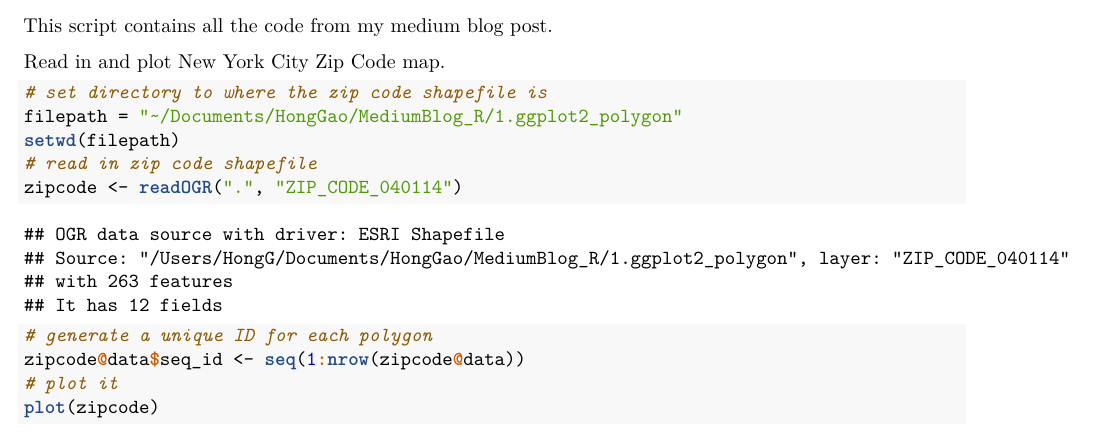
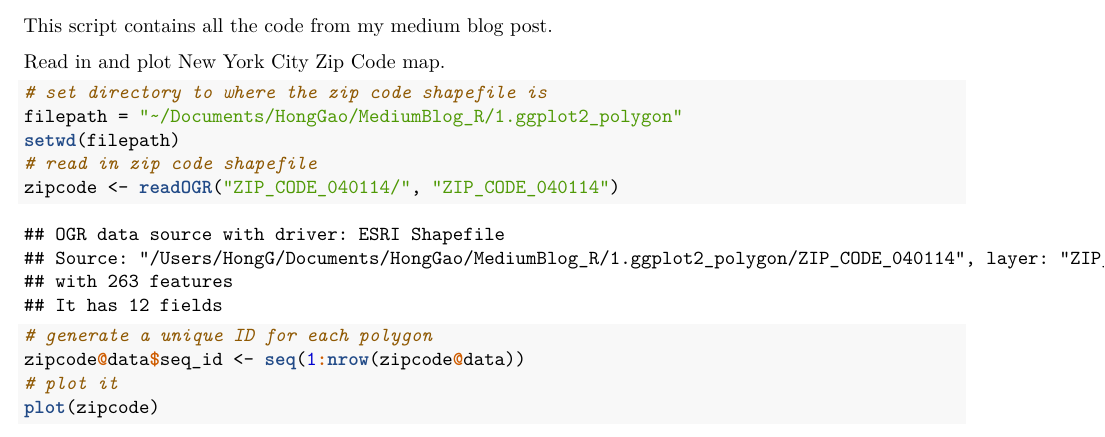
Before and after one commit to honggao110/MediumBlog_R, an R Markdown document (1.ggplot2_polygon/data_preparation.Rmd): part of page 1 of 2, cut so that both start at the same text. The pictures show the output file 1.ggplot2_polygon/data_preparation.pdf that the author committed with the source.

Commit message:
clean the folder

```diff
--- a/1.ggplot2_polygon/data_preparation.Rmd
+++ b/1.ggplot2_polygon/data_preparation.Rmd
@@ -38,7 +38,7 @@ Read in and plot New York City Zip Code map.
 filepath = "~/Documents/HongGao/MediumBlog_R/1.ggplot2_polygon"
 setwd(filepath)
 # read in zip code shapefile
-zipcode <- readOGR(".", "ZIP_CODE_040114")
+zipcode <- readOGR("ZIP_CODE_040114/", "ZIP_CODE_040114")
 # generate a unique ID for each polygon
 zipcode@data$seq_id <- seq(1:nrow(zipcode@data))
 # plot it
```
Also changed, not shown: 1.ggplot2_polygon/ZIP_CODE_040114/ZIP_CODE_040114.dbf (renamed from 1.ggplot2_polygon/ZIP_CODE_040114.dbf), 1.ggplot2_polygon/ZIP_CODE_040114/ZIP_CODE_040114.prj (renamed from 1.ggplot2_polygon/ZIP_CODE_040114.prj), 1.ggplot2_polygon/ZIP_CODE_040114/ZIP_CODE_040114.shp (renamed from 1.ggplot2_polygon/ZIP_CODE_040114.shp), 1.ggplot2_polygon/ZIP_CODE_040114/ZIP_CODE_040114.shx (renamed from 1.ggplot2_polygon/ZIP_CODE_040114.shx), 1.ggplot2_polygon/data_preparation.pdf, 1.ggplot2_polygon/nyczipcode/nyc_zipcode.dbf, 6 other files.
